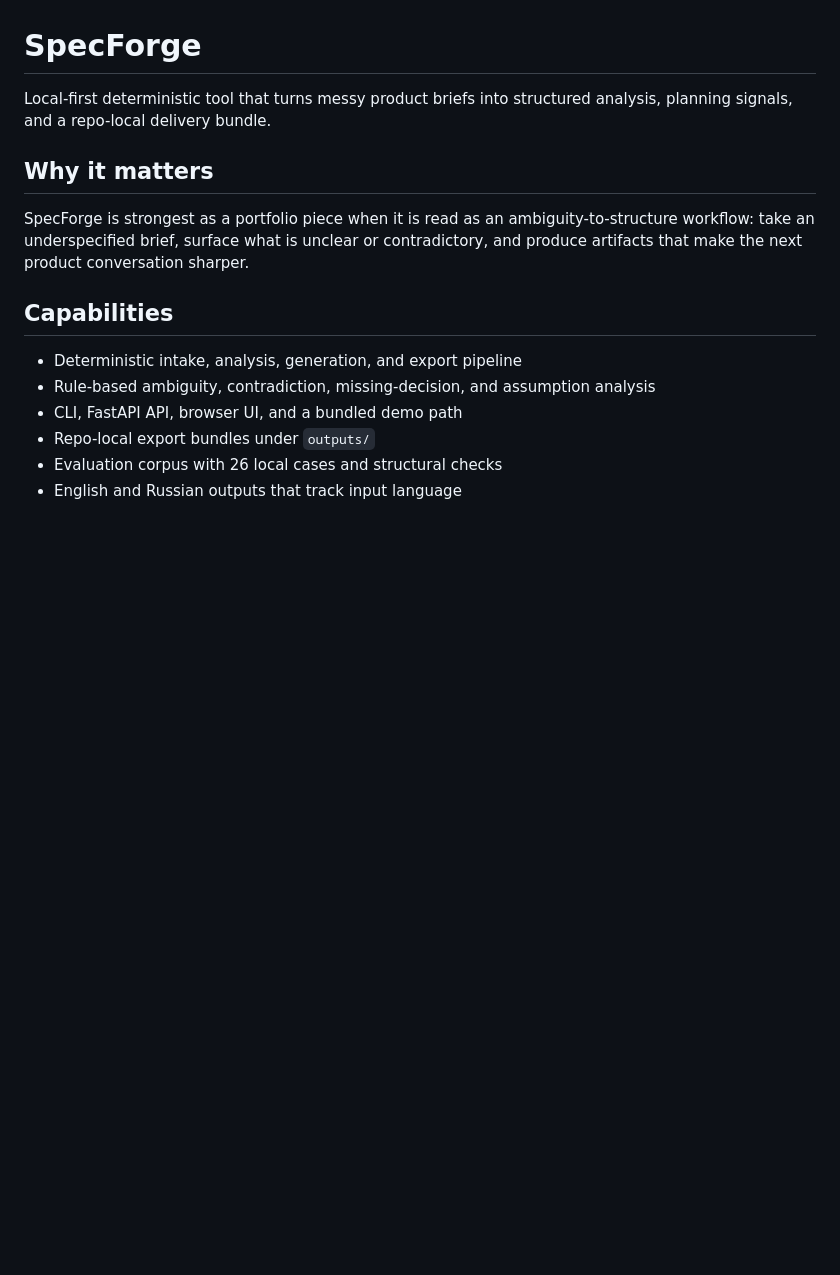
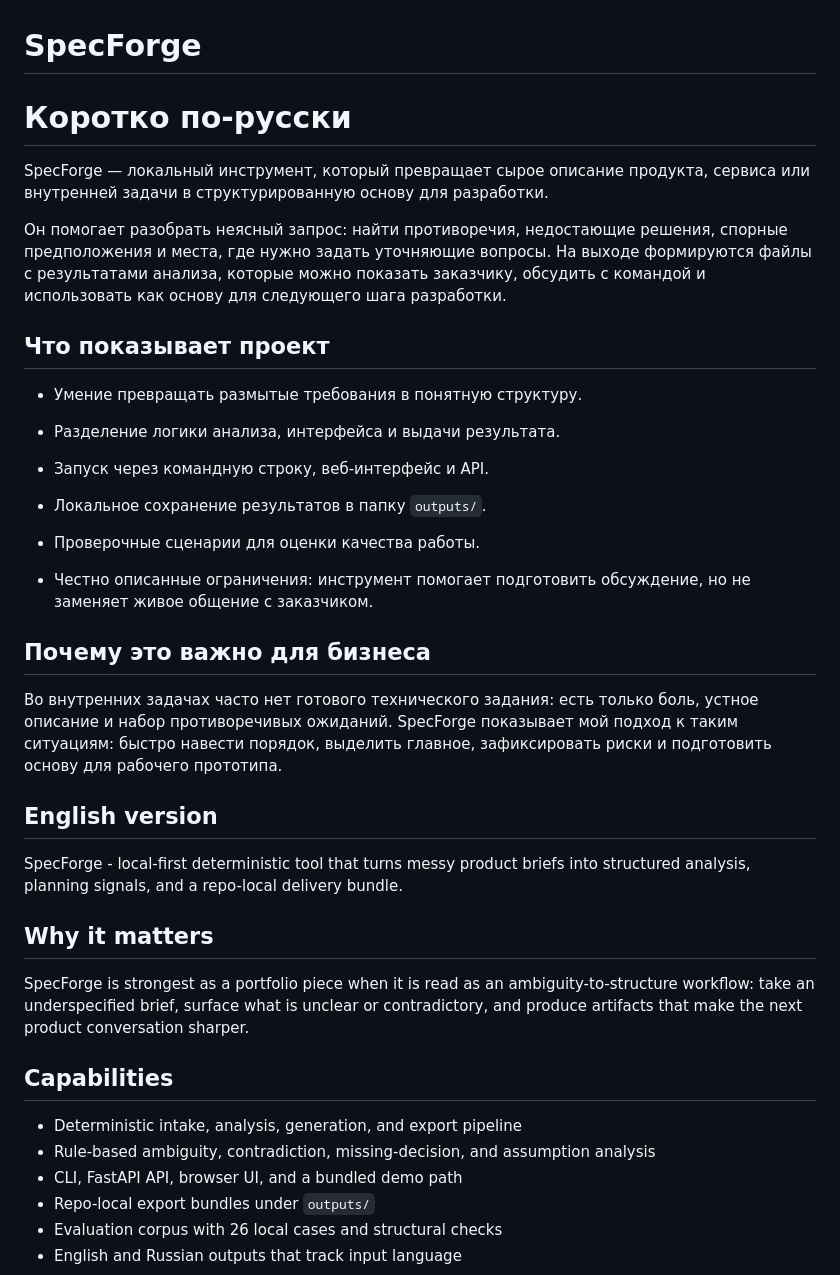
Before and after one commit to tripixdex/specforge, a Markdown page: README.md, the part around the change. Drawn GitHub-style; blank space fills up the shorter version.

Commit message:
new readme

```diff
--- a/README.md
+++ b/README.md
@@ -1,6 +1,32 @@
 # SpecForge
 
-Local-first deterministic tool that turns messy product briefs into structured analysis, planning signals, and a repo-local delivery bundle.
+# Коротко по-русски
+
+SpecForge — локальный инструмент, который превращает сырое описание продукта, сервиса или внутренней задачи в структурированную основу для разработки.
+
+Он помогает разобрать неясный запрос: найти противоречия, недостающие решения, спорные предположения и места, где нужно задать уточняющие вопросы. На выходе формируются файлы с результатами анализа, которые можно показать заказчику, обсудить с командой и использовать как основу для следующего шага разработки.
+
+## Что показывает проект
+
+- Умение превращать размытые требования в понятную структуру.
+
+- Разделение логики анализа, интерфейса и выдачи результата.
+
+- Запуск через командную строку, веб-интерфейс и API.
+
+- Локальное сохранение результатов в папку `outputs/`.
+
+- Проверочные сценарии для оценки качества работы.
+
+- Честно описанные ограничения: инструмент помогает подготовить обсуждение, но не заменяет живое общение с заказчиком.
+
+## Почему это важно для бизнеса
+
+Во внутренних задачах часто нет готового технического задания: есть только боль, устное описание и набор противоречивых ожиданий. SpecForge показывает мой подход к таким ситуациям: быстро навести порядок, выделить главное, зафиксировать риски и подготовить основу для рабочего прототипа.
+
+## English version
+
+SpecForge - local-first deterministic tool that turns messy product briefs into structured analysis, planning signals, and a repo-local delivery bundle.
 
 ## Why it matters
 
```
